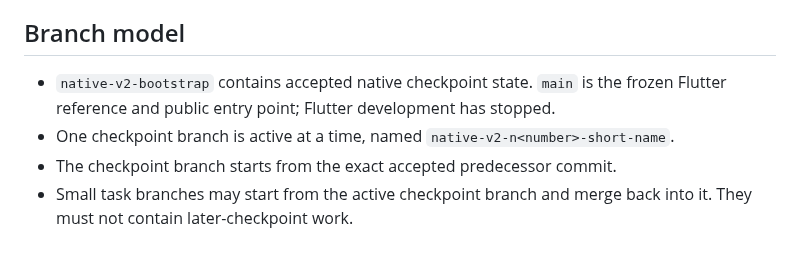
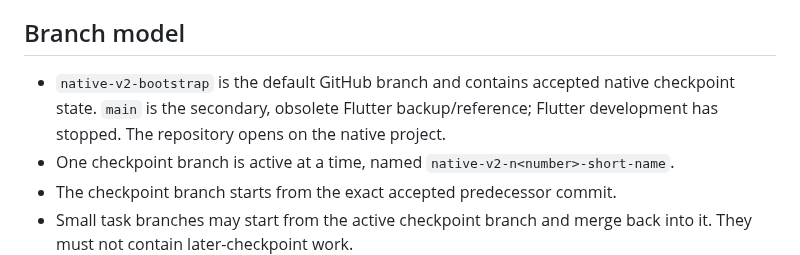
Before and after one commit to AbubakarYasir/Atlas-Reader, a Markdown page: docs/GIT_WORKFLOW.md, the part around the change. Drawn GitHub-style.

```diff
--- a/docs/GIT_WORKFLOW.md
+++ b/docs/GIT_WORKFLOW.md
@@ -6,7 +6,7 @@ repository matches the reviewed local work.
 
 ## Branch model
 
-- `native-v2-bootstrap` contains accepted native checkpoint state. `main` is the frozen Flutter reference and public entry point; Flutter development has stopped.
+- `native-v2-bootstrap` is the default GitHub branch and contains accepted native checkpoint state. `main` is the secondary, obsolete Flutter backup/reference; Flutter development has stopped. The repository opens on the native project.
 - One checkpoint branch is active at a time, named
   `native-v2-n<number>-short-name`.
 - The checkpoint branch starts from the exact accepted predecessor commit.
```
Also changed, not shown: CHANGELOG.md (+2 -0 lines), 1 other file.
